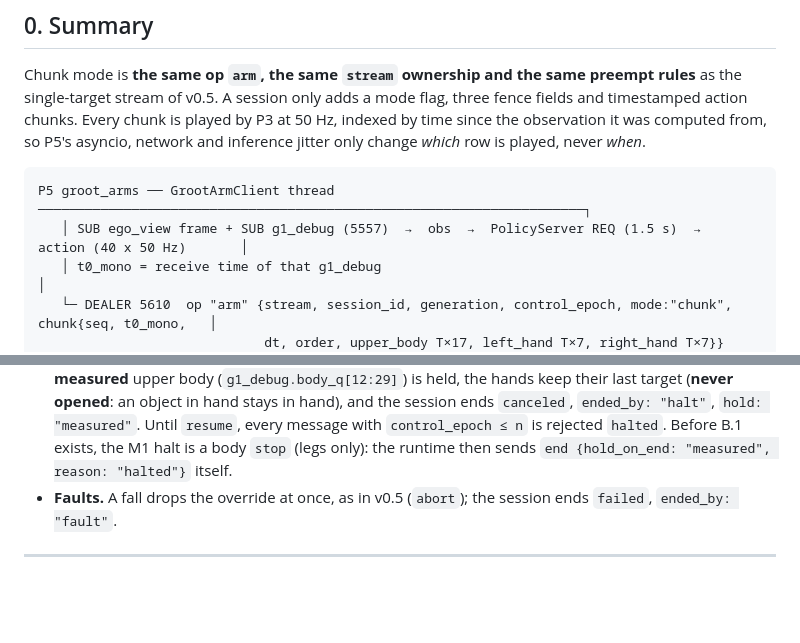
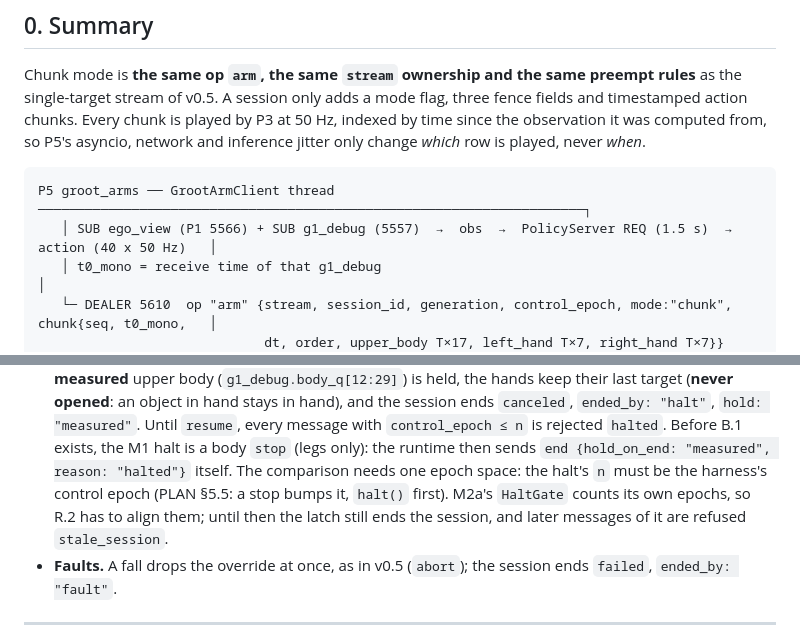
Before and after one commit to nirtyj/worldline-g1, a Markdown page: docs/contracts/arm_chunk.md, 2 parts joined by grey strips. Drawn GitHub-style; blank space fills up the shorter version.

Commit message:
docs/contracts/arm_chunk.md: ego_view on P1 5566; the halt latch needs one epoch space (R.2)
Co-Authored-By: Claude Opus 5.5 <noreply@anthropic.com>

````diff
--- a/docs/contracts/arm_chunk.md
+++ b/docs/contracts/arm_chunk.md
@@ -20,7 +20,7 @@ inference jitter only change *which* row is played, never *when*.
 
 ```
 P5 groot_arms ── GrootArmClient thread ──────────────────────────────────────────────────────────────────────┐
-   │ SUB ego_view frame + SUB g1_debug (5557)  →  obs  →  PolicyServer REQ (1.5 s)  →  action (40 x 50 Hz)       │
+   │ SUB ego_view (P1 5566) + SUB g1_debug (5557)  →  obs  →  PolicyServer REQ (1.5 s)  →  action (40 x 50 Hz)   │
    │ t0_mono = receive time of that g1_debug                                                                   │
    └─ DEALER 5610  op "arm" {stream, session_id, generation, control_epoch, mode:"chunk", chunk{seq, t0_mono,   │
                              dt, order, upper_body T×17, left_hand T×7, right_hand T×7}}                        │
@@ -186,6 +186,9 @@ not list `"chunk"` makes the executor unhealthy ("body arm op has no chunk mode
   an object in hand stays in hand), and the session ends `canceled`, `ended_by: "halt"`, `hold: "measured"`.
   Until `resume`, every message with `control_epoch ≤ n` is rejected `halted`. Before B.1 exists, the M1 halt is a
   body `stop` (legs only): the runtime then sends `end {hold_on_end: "measured", reason: "halted"}` itself.
+  The comparison needs one epoch space: the halt's `n` must be the harness's control epoch (PLAN §5.5: a stop bumps
+  it, `halt()` first). M2a's `HaltGate` counts its own epochs, so R.2 has to align them; until then the latch still
+  ends the session, and later messages of it are refused `stale_session`.
 - **Faults.** A fall drops the override at once, as in v0.5 (`abort`); the session ends `failed`, `ended_by:
   "fault"`.
 
````
